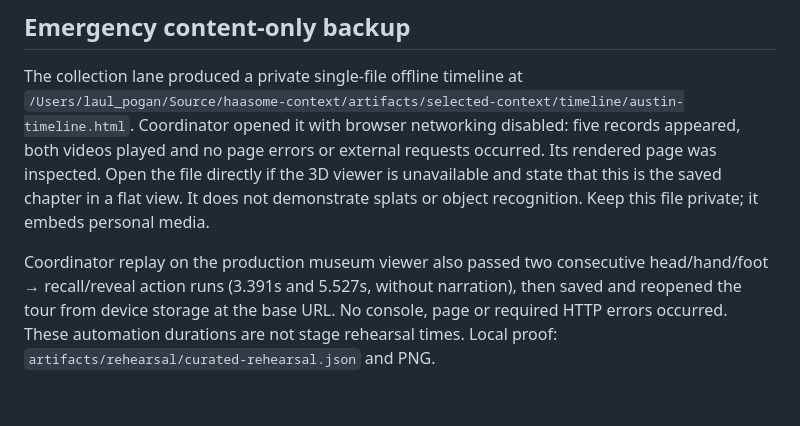
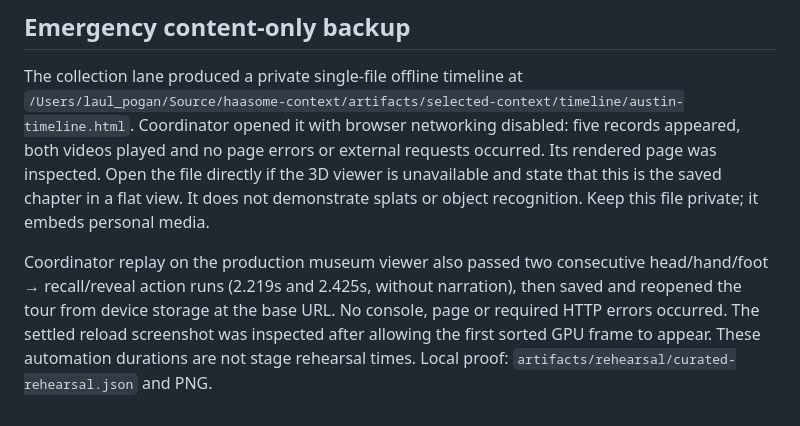
Before and after one commit to laulpogan/haasome, a Markdown page: docs/DEMO.md, the part around the change. Drawn GitHub-style.

Commit message:
Record settled museum reload verification

```diff
--- a/docs/DEMO.md
+++ b/docs/DEMO.md
@@ -83,7 +83,7 @@ state that this is the saved chapter in a flat view. It does not demonstrate spl
 or object recognition. Keep this file private; it embeds personal media.
 
 Coordinator replay on the production museum viewer also passed two consecutive
-head/hand/foot → recall/reveal action runs (3.391s and 5.527s, without narration),
+head/hand/foot → recall/reveal action runs (2.219s and 2.425s, without narration),
 then saved and reopened the tour from device storage at the base URL. No console,
-page or required HTTP errors occurred. These automation durations are not stage
-rehearsal times. Local proof: `artifacts/rehearsal/curated-rehearsal.json` and PNG.
+page or required HTTP errors occurred. The settled reload screenshot was inspected after allowing the first sorted GPU
+frame to appear. These automation durations are not stage rehearsal times. Local proof: `artifacts/rehearsal/curated-rehearsal.json` and PNG.
```
